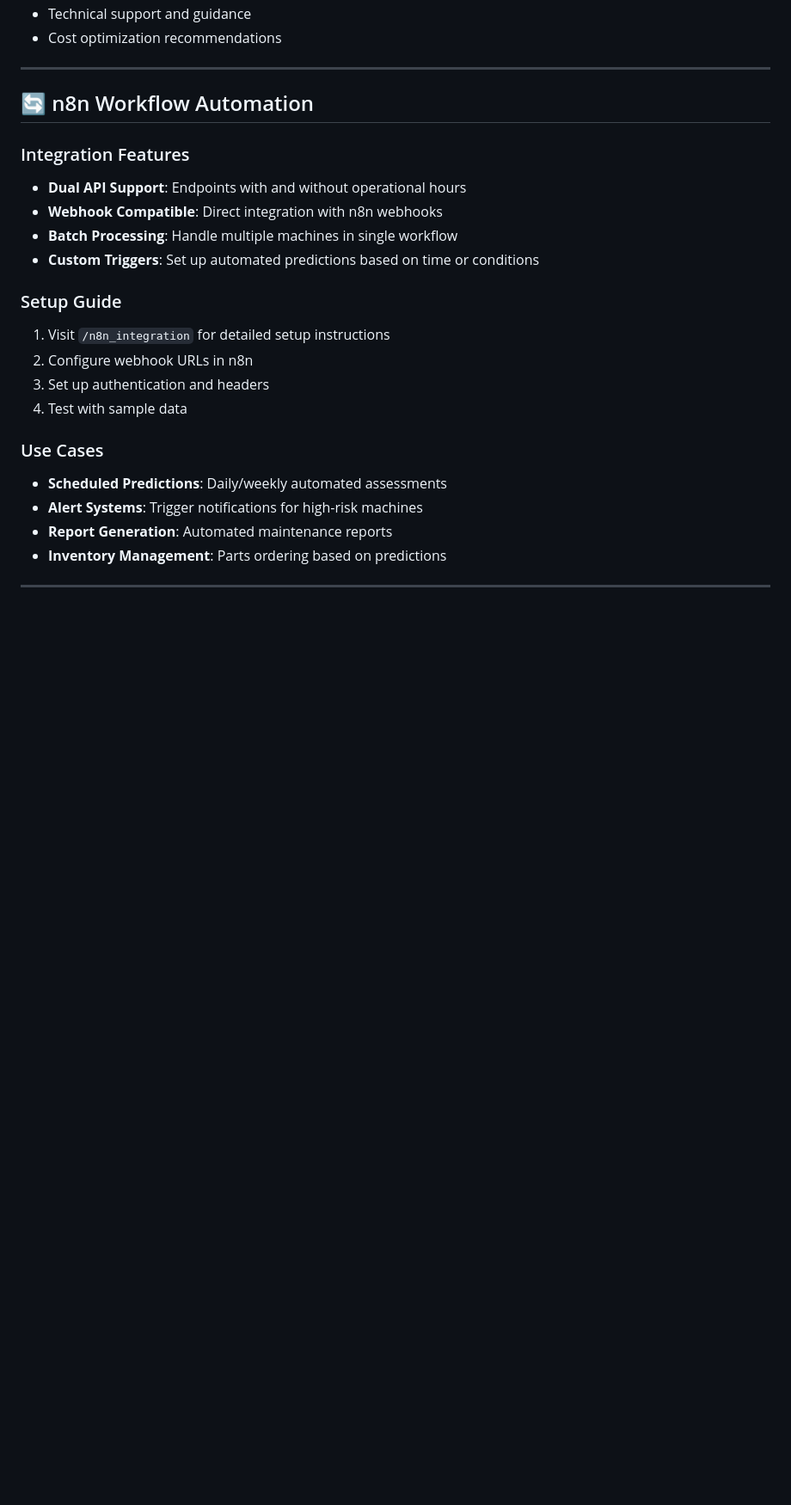
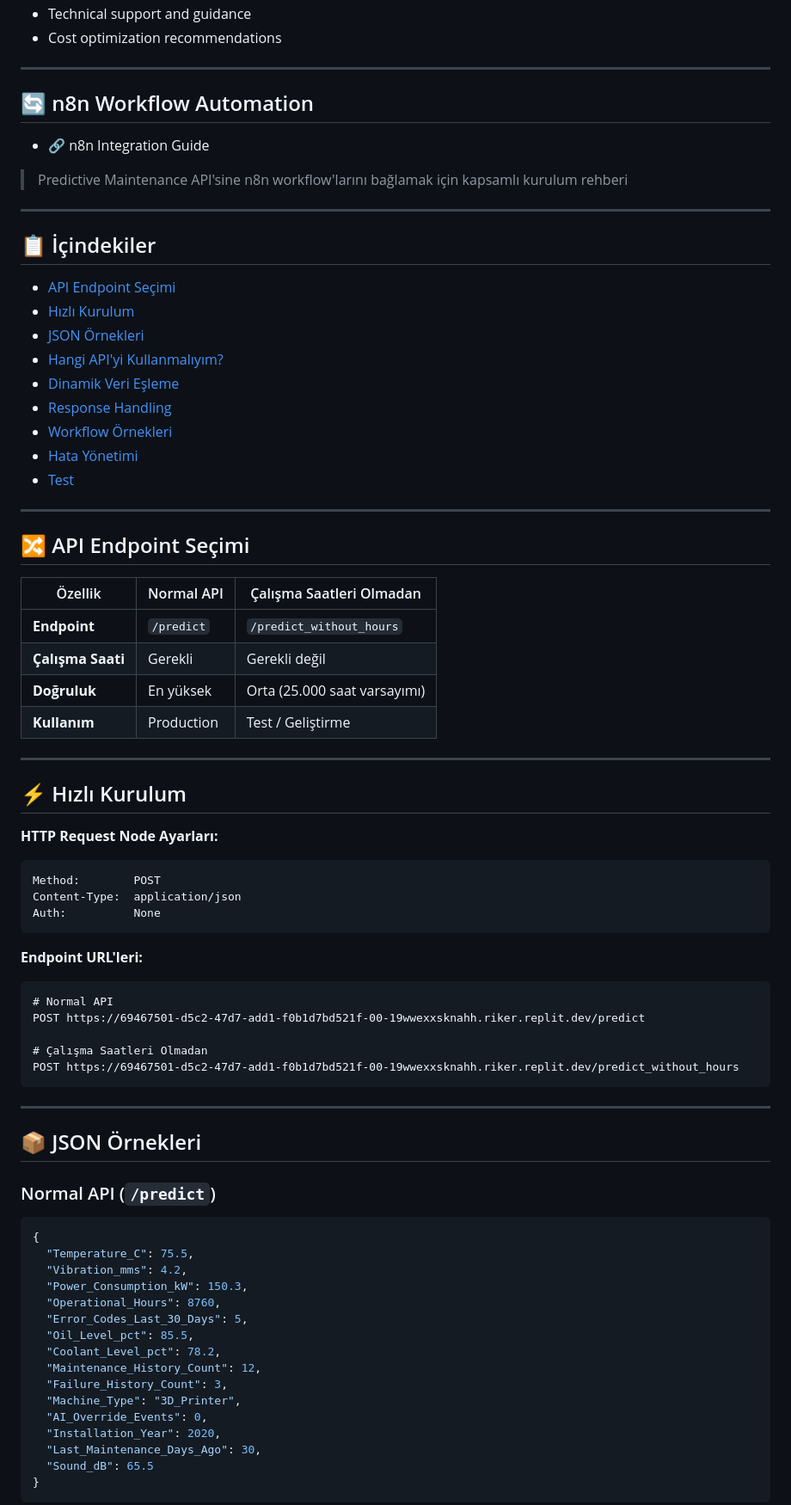
Before and after one commit to RzaKUTLU/predictive-maintenance-system, a Markdown page: README.md, the part around one of its changes. Shown at 86% size. GitHub-like rendering; blank space fills up the shorter version.

````diff
--- a/README.md
+++ b/README.md
@@ -215,23 +215,79 @@ The chatbot utilizes its training knowledge for:
 ---
 
 ## 🔄 n8n Workflow Automation
+- 🔗 n8n Integration Guide
 
-### Integration Features
-- **Dual API Support**: Endpoints with and without operational hours
-- **Webhook Compatible**: Direct integration with n8n webhooks
-- **Batch Processing**: Handle multiple machines in single workflow
-- **Custom Triggers**: Set up automated predictions based on time or conditions
-
-### Setup Guide
-1. Visit `/n8n_integration` for detailed setup instructions
-2. Configure webhook URLs in n8n
-3. Set up authentication and headers
-4. Test with sample data
-
-### Use Cases
-- **Scheduled Predictions**: Daily/weekly automated assessments
-- **Alert Systems**: Trigger notifications for high-risk machines
-- **Report Generation**: Automated maintenance reports
-- **Inventory Management**: Parts ordering based on predictions
+> Predictive Maintenance API'sine n8n workflow'larını bağlamak için kapsamlı kurulum rehberi
 
 ---
+
+## 📋 İçindekiler
+
+- [API Endpoint Seçimi](#api-endpoint-seçimi)
+- [Hızlı Kurulum](#hızlı-kurulum)
+- [JSON Örnekleri](#json-örnekleri)
+- [Hangi API'yi Kullanmalıyım?](#hangi-apiyi-kullanmalıyım)
+- [Dinamik Veri Eşleme](#dinamik-veri-eşleme)
+- [Response Handling](#response-handling)
+- [Workflow Örnekleri](#workflow-örnekleri)
+- [Hata Yönetimi](#hata-yönetimi)
+- [Test](#test)
+
+---
+
+## 🔀 API Endpoint Seçimi
+
+| Özellik | Normal API | Çalışma Saatleri Olmadan |
+|---|---|---|
+| **Endpoint** | `/predict` | `/predict_without_hours` |
+| **Çalışma Saati** | Gerekli | Gerekli değil |
+| **Doğruluk** | En yüksek | Orta (25.000 saat varsayımı) |
+| **Kullanım** | Production | Test / Geliştirme |
+
+---
+
+## ⚡ Hızlı Kurulum
+
+**HTTP Request Node Ayarları:**
+
+```
+Method:        POST
+Content-Type:  application/json
+Auth:          None
+```
+
+**Endpoint URL'leri:**
+
+```
+# Normal API
+POST https://69467501-d5c2-47d7-add1-f0b1d7bd521f-00-19wwexxsknahh.riker.replit.dev/predict
+
+# Çalışma Saatleri Olmadan
+POST https://69467501-d5c2-47d7-add1-f0b1d7bd521f-00-19wwexxsknahh.riker.replit.dev/predict_without_hours
+```
+
+---
+
+## 📦 JSON Örnekleri
+
+### Normal API (`/predict`)
+
+```json
+{
+  "Temperature_C": 75.5,
+  "Vibration_mms": 4.2,
+  "Power_Consumption_kW": 150.3,
+  "Operational_Hours": 8760,
+  "Error_Codes_Last_30_Days": 5,
+  "Oil_Level_pct": 85.5,
+  "Coolant_Level_pct": 78.2,
+  "Maintenance_History_Count": 12,
+  "Failure_History_Count": 3,
+  "Machine_Type": "3D_Printer",
+  "AI_Override_Events": 0,
+  "Installation_Year": 2020,
+  "Last_Maintenance_Days_Ago": 30,
+  "Sound_dB": 65.5
+}
+```
+
````
Also changed, not shown: other parts of README.md (+148 -0 lines).
